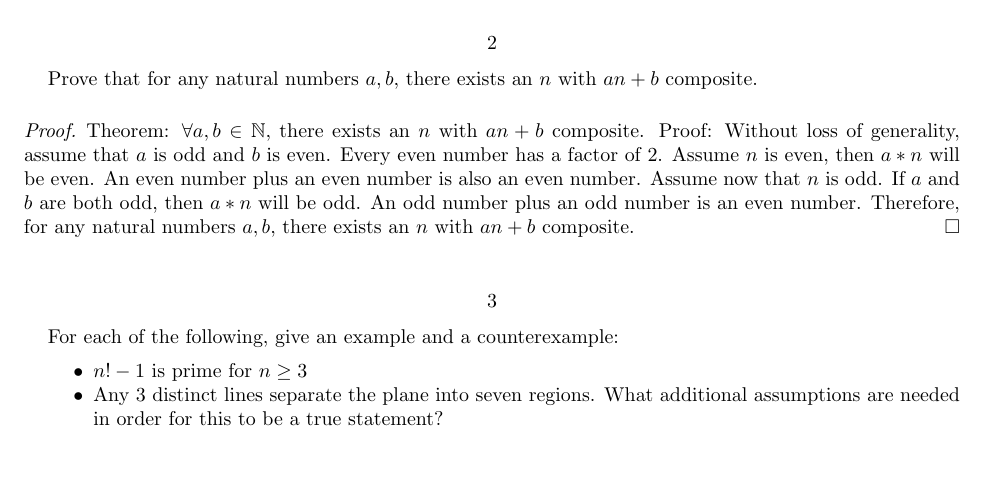
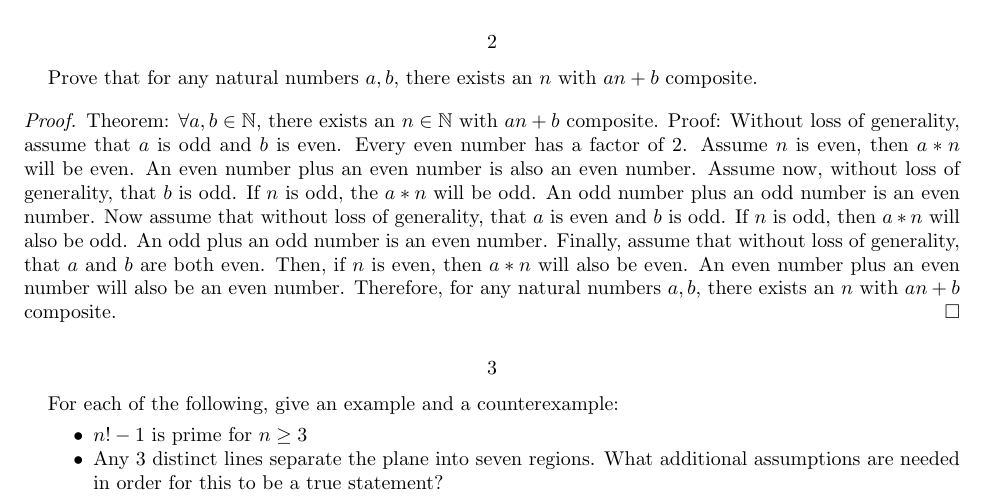
Before and after one commit to avelusamy/9th-Unit-1-LaTeX-Work, a LaTeX paper (Week 2: Structure and Style of Proof/9.1.2.tex): part of page 1 of 4, cut so that both start at the same text, the shorter picture padded with empty space. Compiled offline with pdfLaTeX.

Commit message:
Editted for lack of proofreading.

```diff
--- a/Week 2: Structure and Style of Proof/9.1.2.tex
+++ b/Week 2: Structure and Style of Proof/9.1.2.tex
@@ -28,9 +28,9 @@
 \section{}
     Prove that for any natural numbers \(a,b\), there exists an \(n\) with \(an+b\) composite.
 	\begin{proof}
-	Theorem: $\forall a,b\in\mathbb{N},$ there exists an $n$ with $an+b$ composite.
+	Theorem: $\forall a,b\in\mathbb{N},$ there exists an $n\in\mathbb{N}$ with $an+b$ composite.
 	Proof: Without loss of generality, assume that $a$ is odd and $b$ is even. Every even number has a factor of 2. Assume \(n\) is even, then $a*n$ will be even. An even number plus an
-	even number is also an even number. Assume now that $n$ is odd. If $a$ and $b$ are both odd, then $a*n$ will be odd. An odd number plus an odd number is an even number. Therefore, for any natural numbers $a,b$, there exists an $n$ with $an+b$ composite.
+	even number is also an even number. Assume now, without loss of generality, that $b$ is odd. If $n$ is odd, the $a*n$ will be odd. An odd number plus an odd number is an even number. Now assume that without loss of generality, that $a$ is even and $b$ is odd. If $n$ is odd, then $a*n$ will also be odd. An odd plus an odd number is an even number. Finally, assume that without loss of generality, that $a$ and $b$ are both even. Then, if $n$ is even, then $a*n$ will also be even. An even number plus an even number will also be an even number. Therefore, for any natural numbers $a,b$, there exists an $n$ with $an+b$ composite.
 	\end{proof}
 
 \section{}
```
